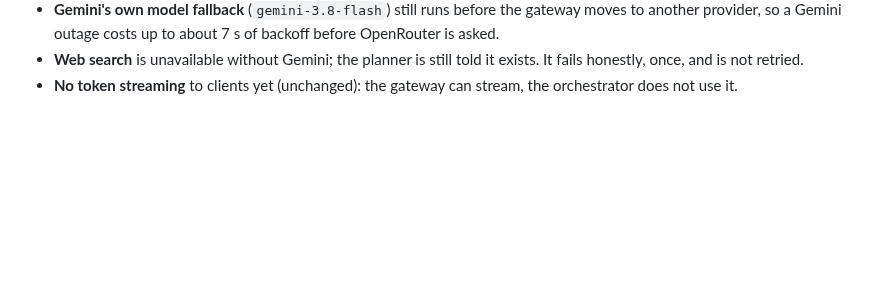
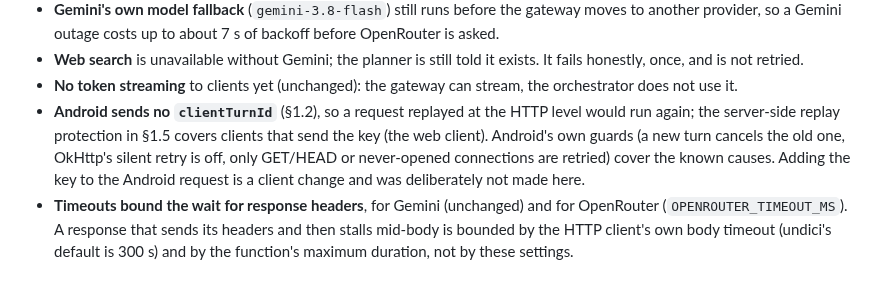
Before and after one commit to jitendrakumarraj831-byte/ZarvisMobile, a Markdown page: AI_MODEL_GATEWAY.md, the part around the change. GitHub-like rendering; blank space fills up the shorter version.

Commit message:
docs(ai): record two limitations found in the audit
Android sends no clientTurnId, so server-side replay protection covers the web client only (the
contract is unchanged, and the Android client was deliberately not touched). Provider timeouts
bound the wait for response headers, as they always did for Gemini; a body that stalls after the
headers is bounded by the HTTP client's body timeout and the function's maximum duration.

Co-Authored-By: Claude Sonnet 5.5 <noreply@anthropic.com>
Claude-Session: https://claude.ai/code/session_01AcSetePB1QQomRgubv6kjs

```diff
--- a/AI_MODEL_GATEWAY.md
+++ b/AI_MODEL_GATEWAY.md
@@ -541,3 +541,12 @@ between serverless instances.
   honestly, once, and is not retried.
 - **No token streaming** to clients yet (unchanged): the gateway can stream, the orchestrator does
   not use it.
+- **Android sends no `clientTurnId`** (§1.2), so a request replayed at the HTTP level would run
+  again; the server-side replay protection in §1.5 covers clients that send the key (the web client).
+  Android's own guards (a new turn cancels the old one, OkHttp's silent retry is off, only GET/HEAD
+  or never-opened connections are retried) cover the known causes. Adding the key to the Android
+  request is a client change and was deliberately not made here.
+- **Timeouts bound the wait for response headers**, for Gemini (unchanged) and for OpenRouter
+  (`OPENROUTER_TIMEOUT_MS`). A response that sends its headers and then stalls mid-body is bounded
+  by the HTTP client's own body timeout (undici's default is 300 s) and by the function's maximum
+  duration, not by these settings.
```
